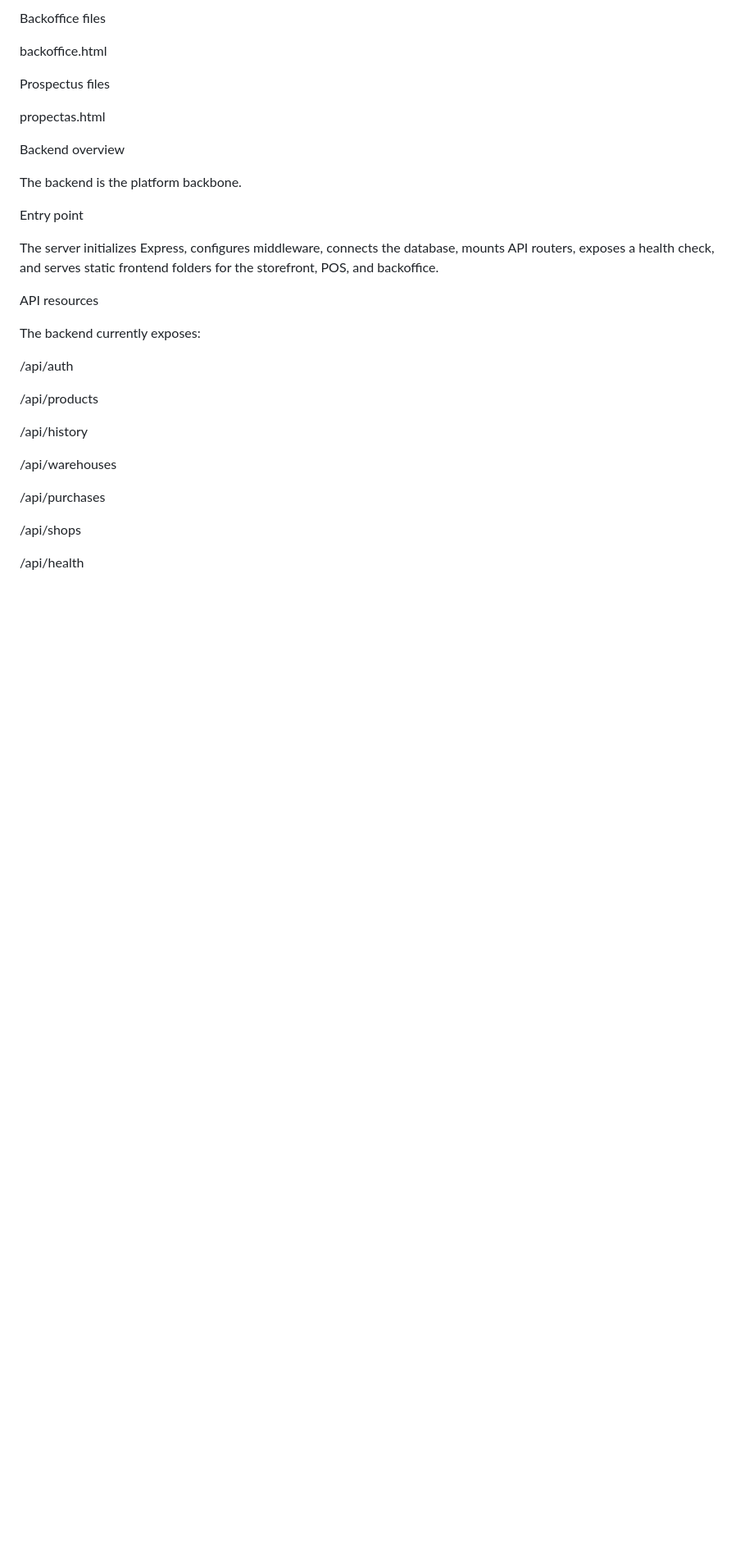
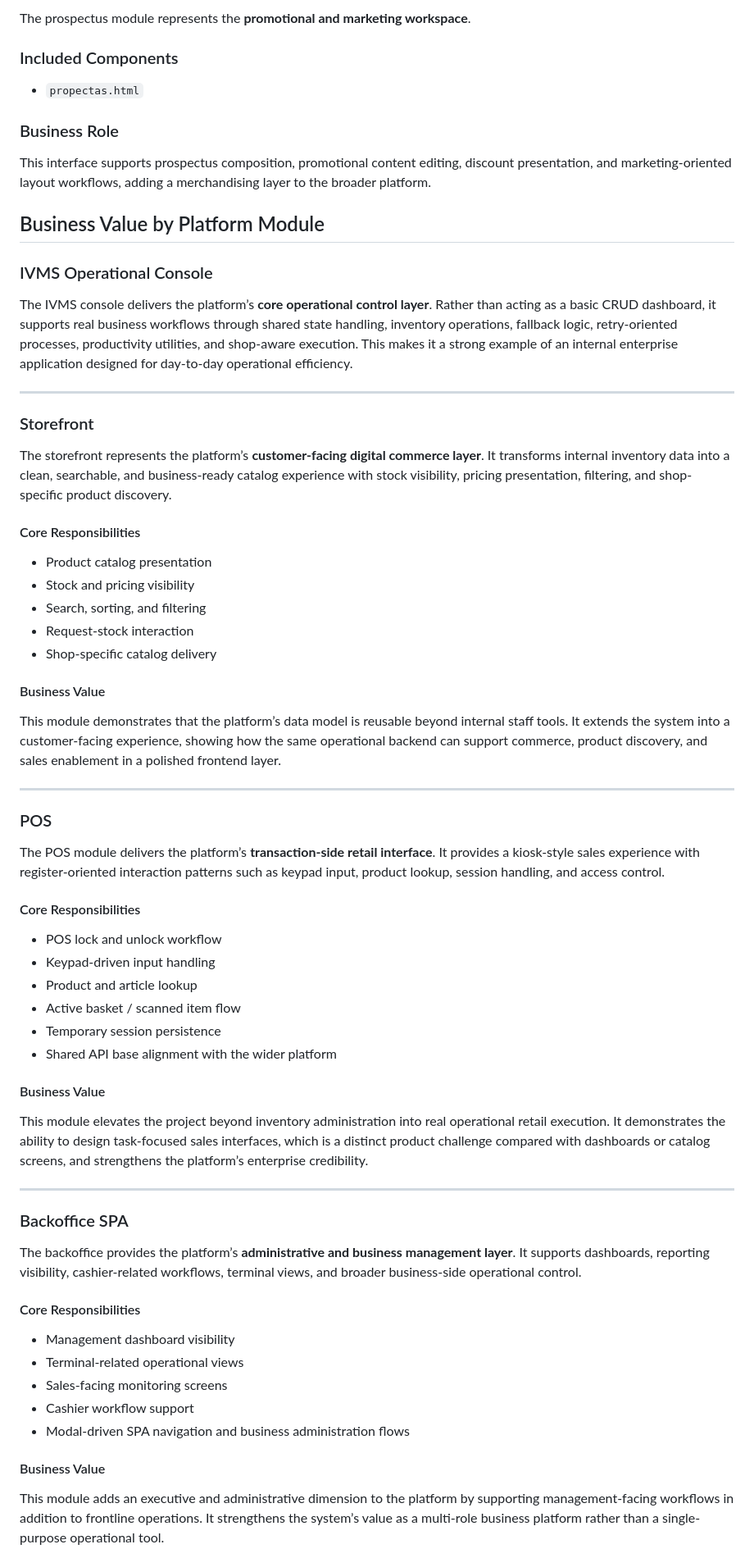
Before and after one commit to somdrabb/ivms-platform, a Markdown page: README.md, the part around one of its changes. Shown at 82% size. GitHub-like rendering; blank space fills up the shorter version.

```diff
--- a/README.md
+++ b/README.md
@@ -362,35 +416,60 @@ pos.js
 
-Backoffice files
+The prospectus module represents the **promotional and marketing workspace**.
 
-backoffice.html
+### Included Components
+- `propectas.html`
 
-Prospectus files
+### Business Role
+This interface supports prospectus composition, promotional content editing, discount presentation, and marketing-oriented layout workflows, adding a merchandising layer to the broader platform.
 
-propectas.html
+## Business Value by Platform Module
 
-Backend overview
+### IVMS Operational Console
+The IVMS console delivers the platform’s **core operational control layer**. Rather than acting as a basic CRUD dashboard, it supports real business workflows through shared state handling, inventory operations, fallback logic, retry-oriented processes, productivity utilities, and shop-aware execution. This makes it a strong example of an internal enterprise application designed for day-to-day operational efficiency.
 
-The backend is the platform backbone.
+---
 
-Entry point
+### Storefront
+The storefront represents the platform’s **customer-facing digital commerce layer**. It transforms internal inventory data into a clean, searchable, and business-ready catalog experience with stock visibility, pricing presentation, filtering, and shop-specific product discovery.
 
-The server initializes Express, configures middleware, connects the database, mounts API routers, exposes a health check, and serves static frontend folders for the storefront, POS, and backoffice.
+#### Core Responsibilities
+- Product catalog presentation
+- Stock and pricing visibility
+- Search, sorting, and filtering
+- Request-stock interaction
+- Shop-specific catalog delivery
 
-API resources
+#### Business Value
+This module demonstrates that the platform’s data model is reusable beyond internal staff tools. It extends the system into a customer-facing experience, showing how the same operational backend can support commerce, product discovery, and sales enablement in a polished frontend layer.
 
-The backend currently exposes:
+---
 
-/api/auth
+### POS
+The POS module delivers the platform’s **transaction-side retail interface**. It provides a kiosk-style sales experience with register-oriented interaction patterns such as keypad input, product lookup, session handling, and access control.
 
-/api/products
+#### Core Responsibilities
+- POS lock and unlock workflow
+- Keypad-driven input handling
+- Product and article lookup
+- Active basket / scanned item flow
+- Temporary session persistence
+- Shared API base alignment with the wider platform
 
-/api/history
+#### Business Value
+This module elevates the project beyond inventory administration into real operational retail execution. It demonstrates the ability to design task-focused sales interfaces, which is a distinct product challenge compared with dashboards or catalog screens, and strengthens the platform’s enterprise credibility.
 
-/api/warehouses
+---
 
-/api/purchases
+### Backoffice SPA
+The backoffice provides the platform’s **administrative and business management layer**. It supports dashboards, reporting visibility, cashier-related workflows, terminal views, and broader business-side operational control.
 
-/api/shops
+#### Core Responsibilities
+- Management dashboard visibility
+- Terminal-related operational views
+- Sales-facing monitoring screens
+- Cashier workflow support
+- Modal-driven SPA navigation and business administration flows
 
-/api/health
+#### Business Value
+This module adds an executive and administrative dimension to the platform by supporting management-facing workflows in addition to frontline operations. It strengthens the system’s value as a multi-role business platform rather than a single-purpose operational tool.
 
```
Also changed, not shown: other parts of README.md (+149 -199 lines).
